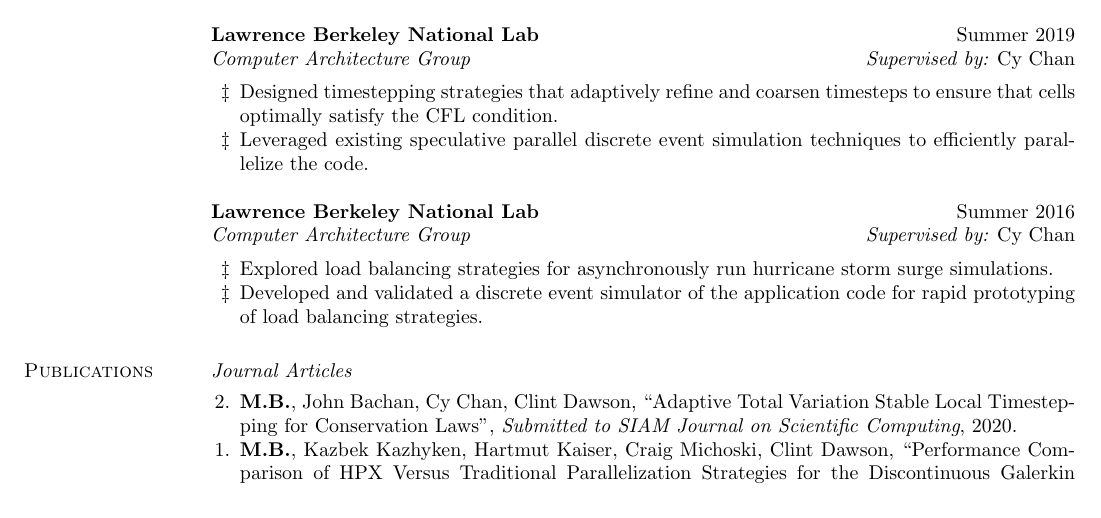
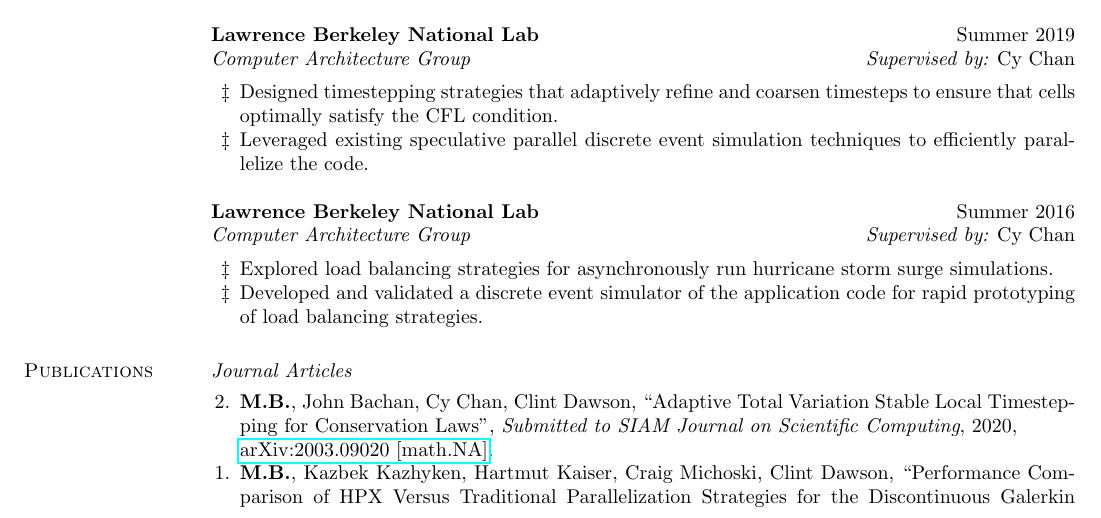
Before and after one commit to bremerm31/CV, a LaTeX CV (bremer_maximilian_cv.tex): part of page 1 of 3, cut so that both start at the same text. Compiled offline with pdfLaTeX.

Commit message:
Adding arXiv link to local timestepping paper

```diff
--- a/bremer_maximilian_cv.tex
+++ b/bremer_maximilian_cv.tex
@@ -3,6 +3,7 @@
 \usepackage{amsmath,latexsym}
 \usepackage{multicol}
 \usepackage{url}
+\usepackage{hyperref}
 
 \oddsidemargin -0.5in
 \evensidemargin -0.5in %-.5in
@@ -172,6 +173,6 @@ Austin, TX 78712-1229 USA & {E-mail:} {\tt max@oden.utexas.edu}
 \vspace{0.05in}
 \begin{list2}
 % Names, ``Title'', Journal, Month Year, doi.
-\item[2.] \submitted{{\bf M.B.}, John Bachan, Cy Chan, Clint Dawson}{Adaptive Total Variation Stable Local Timestepping for Conservation Laws}{SIAM Journal on Scientific Computing}{2020}
+\item[2.] \article{{\bf M.B.}, John Bachan, Cy Chan, Clint Dawson}{Adaptive Total Variation Stable Local Timestepping for Conservation Laws}{Submitted to SIAM Journal on Scientific Computing}{2020}{\newline \href{https://arxiv.org/abs/2003.09020}{arXiv:2003.09020 [math.NA]}}
 \item[1.] \article{{\bf M.B.}, Kazbek Kazhyken, Hartmut Kaiser, Craig Michoski, Clint Dawson}{Performance Comparison of HPX Versus Traditional Parallelization Strategies for the Discontinuous Galerkin Method}{J. Sci. Comput.}{May 2019}{doi:10.1007/s10915-019-00960-z}
 \end{list2}
```
Also changed, not shown: bremer_maximilian_cv.pdf, bremer_maximilian_cv.tex (2 more changed lines).
